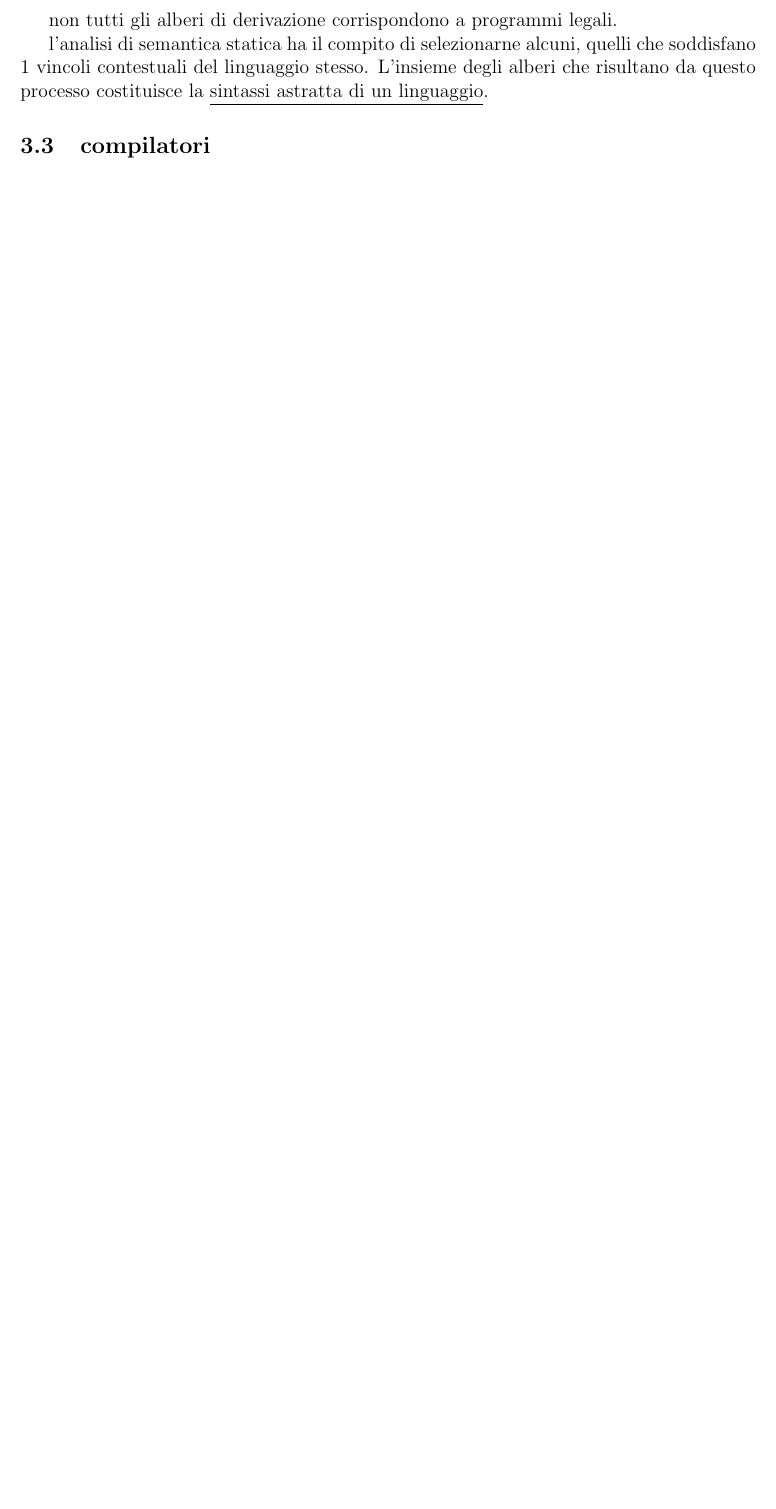
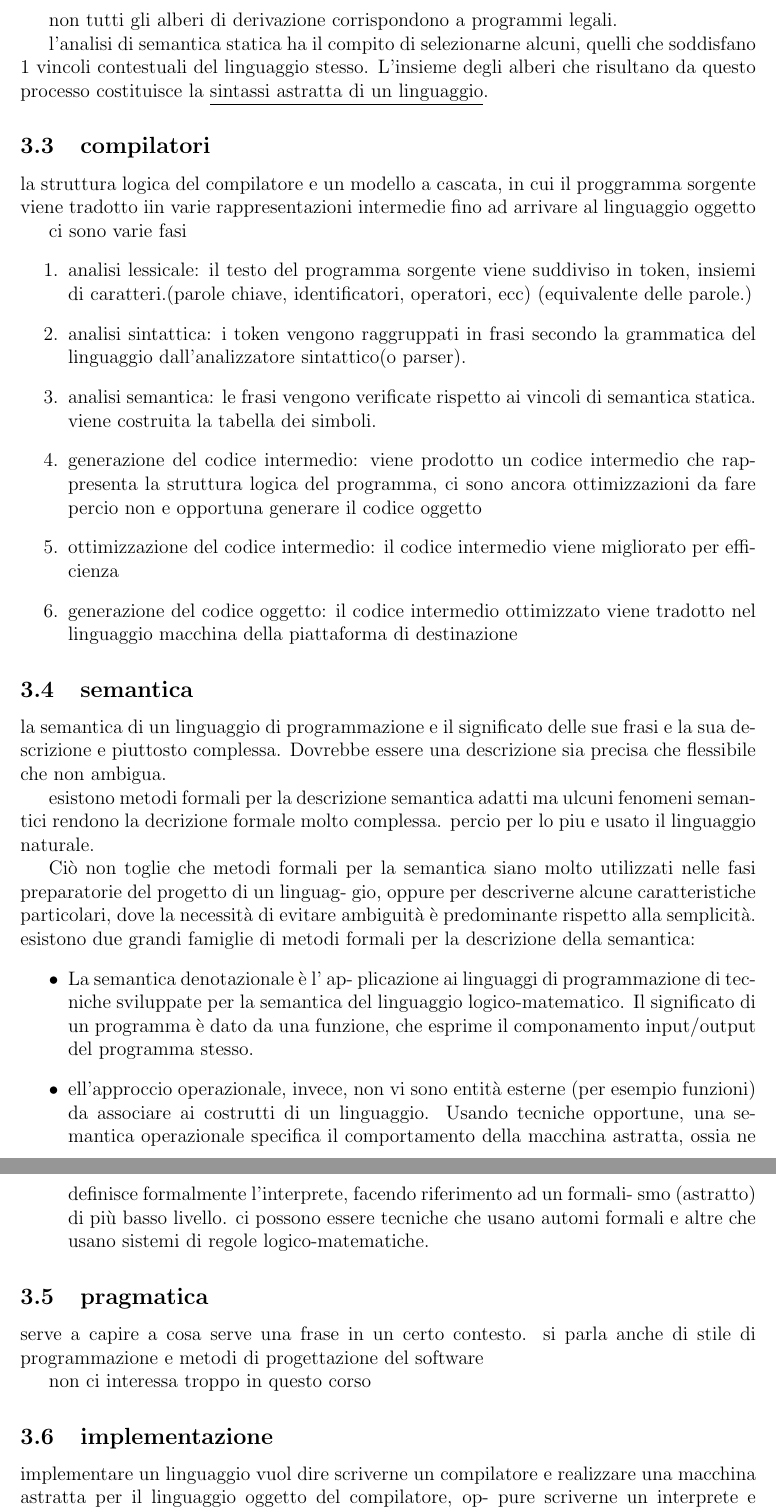
Before and after one commit to matteomordenti/LateX_notes, a LaTeX document (tex_files/linguaggi_di_programmazione/linguaggi_di_programmazione.tex): part of page 5 of 5 before the commit and two parts of pages 5 and 6 of 7 after it, the two joined at a grey line, cut so that both start at the same text, the shorter picture padded with empty space. Compiled offline with pdfLaTeX.

Commit message:
Auto-commit 2025-12-23 20:00

```diff
--- a/tex_files/linguaggi_di_programmazione/linguaggi_di_programmazione.tex
+++ b/tex_files/linguaggi_di_programmazione/linguaggi_di_programmazione.tex
@@ -183,3 +183,51 @@ che soddisfano 1 vincoli contestuali del linguaggio stesso. L'insieme degli albe
 che risultano da questo processo costituisce la \underline{sintassi astratta di un linguaggio}.
 
 \subsection{compilatori}
+la struttura logica del compilatore e un modello a cascata, in cui il proggramma sorgente viene tradotto iin varie rappresentazioni intermedie
+fino ad arrivare al linguaggio oggetto
+
+ci sono varie fasi
+\begin{enumerate}
+    \item analisi lessicale: il testo del programma sorgente viene suddiviso in token, insiemi di caratteri.(parole chiave, identificatori, operatori, ecc) (equivalente delle parole.)
+    \item analisi sintattica: i token vengono raggruppati in frasi secondo la grammatica del linguaggio dall'analizzatore sintattico(o parser).
+    \item analisi semantica: le frasi vengono verificate rispetto ai vincoli di semantica statica. viene costruita la tabella dei simboli.
+    \item generazione del codice intermedio: viene prodotto un codice intermedio che rappresenta la struttura logica del programma, ci sono ancora ottimizzazioni da fare percio non e opportuna generare il codice oggetto
+    \item ottimizzazione del codice intermedio: il codice intermedio viene migliorato per efficienza
+    \item generazione del codice oggetto: il codice intermedio ottimizzato viene tradotto nel linguaggio macchina della piattaforma di destinazione
+\end{enumerate}
+
+\subsection{semantica}
+la semantica di un linguaggio di programmazione e il significato delle sue frasi e la sua descrizione e piuttosto complessa.
+Dovrebbe essere una descrizione sia precisa che flessibile che non ambigua.
+
+esistono metodi formali per la descrizione semantica adatti ma ulcuni fenomeni semantici rendono la decrizione formale molto complessa.
+percio per lo piu e usato il linguaggio naturale.
+
+Ciò non toglie che metodi formali per la
+semantica siano molto utilizzati nelle fasi preparatorie del progetto di un linguag-
+gio, oppure per descriverne alcune caratteristiche particolari, dove la necessità di
+evitare ambiguità è predominante rispetto alla semplicità.
+esistono due grandi famiglie di metodi formali per la descrizione della semantica:
+\begin{itemize}
+    \item La semantica denotazionale è l' ap-
+plicazione ai linguaggi di programmazione di tecniche sviluppate per la semantica
+del linguaggio logico-matematico. Il significato di un programma è dato da una
+funzione, che esprime il componamento input/output del programma stesso.
+\item ell'approccio operazionale, invece, non vi sono entità esterne (per esempio
+funzioni) da associare ai costrutti di un linguaggio. Usando tecniche opportune,
+una semantica operazionale specifica il comportamento della macchina astratta,
+ossia ne definisce formalmente l'interprete, facendo riferimento ad un formali-
+smo (astratto) di più basso livello. ci possono essere tecniche che usano automi formali e altre che usano sistemi di regole logico-matematiche.
+
+\end{itemize}
+
+\subsection{pragmatica}
+serve a capire a cosa serve una frase in un certo contesto.
+si parla anche di stile di programmazione e metodi di progettazione del software
+
+non ci interessa troppo in questo corso
+
+\subsection{implementazione}
+implementare un linguaggio vuol dire scriverne un compilatore
+e realizzare una macchina astratta per il linguaggio oggetto del compilatore, op-
+pure scriverne un interprete e realizzare la macchina astratta del linguaggio nel
```
Also changed, not shown: pdf/linguaggi_di_programmazione/linguaggi_di_programmazione.pdf, tex_files/linguaggi_di_programmazione/linguaggi_di_programmazione.tex (43 more changed lines).
